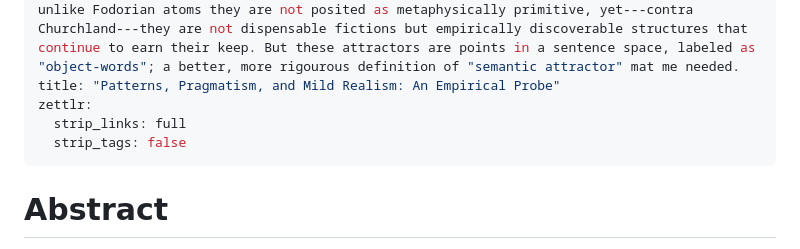
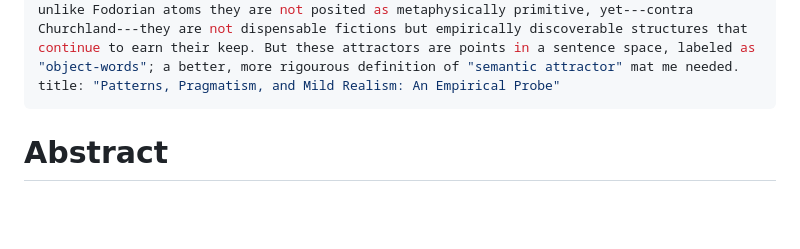
Before and after one commit to aathanor/Philosophy, a Markdown page: essays/New_Patterns_Essay.md, the part around the change. GitHub-like rendering; blank space fills up the shorter version.

Commit message:
Auto-commit Sat May 24 14:59:18 EEST 2025

```diff
--- a/essays/New_Patterns_Essay.md
+++ b/essays/New_Patterns_Essay.md
@@ -6,9 +6,6 @@ csl: /Users/florin/Library/Mobile Documents/com\~apple\~CloudDocs/\--ȘCOALA ES
 date: 04.05.2025
 On Dennett’s pragmatic criterion, a pattern is _real for us_ if tracking it yields compression and predictive power. Semantic attractors therefore occupy a middle ground: unlike Fodorian atoms they are not posited as metaphysically primitive, yet---contra Churchland---they are not dispensable fictions but empirically discoverable structures that continue to earn their keep. But these attractors are points in a sentence space, labeled as "object-words"; a better, more rigourous definition of "semantic attractor" mat me needed.
 title: "Patterns, Pragmatism, and Mild Realism: An Empirical Probe"
-zettlr:
-  strip_links: full
-  strip_tags: false
 ---
 
 # Abstract
```
